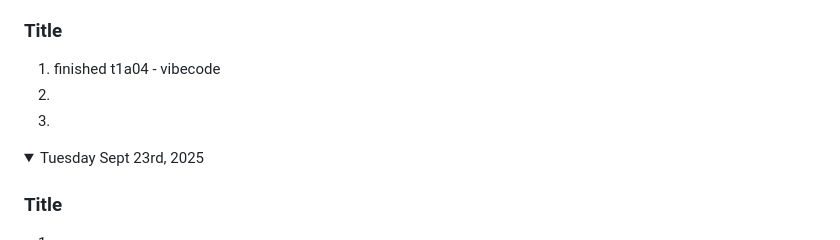
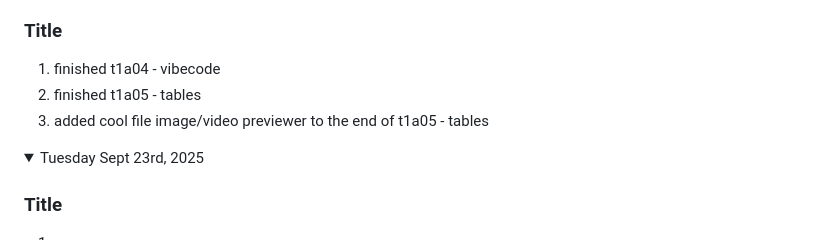
Before and after one commit to Kymiira/game-dev-caleb-2025, a Markdown page: markdownfiles/add-to-readme-journal-2025-s1.md, the part around the change. Rendered like a GitHub page.

Commit message:
Update add-to-readme-journal-2025-s1.md
described t1a05 added(s)

```diff
--- a/markdownfiles/add-to-readme-journal-2025-s1.md
+++ b/markdownfiles/add-to-readme-journal-2025-s1.md
@@ -104,8 +104,8 @@ Note: If you have a link to an assignment that has not been marked, put "open" a
 
 ### Title
 1. finished t1a04 - vibecode
-1.
-1.
+1. finished t1a05 - tables
+1. added cool file image/video previewer to the end of t1a05 - tables
 
 </details>
 
```
